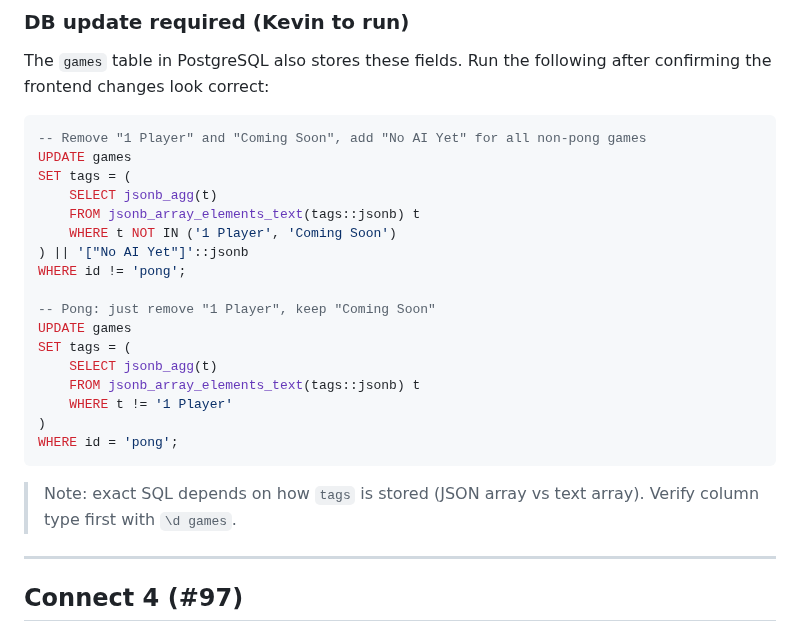
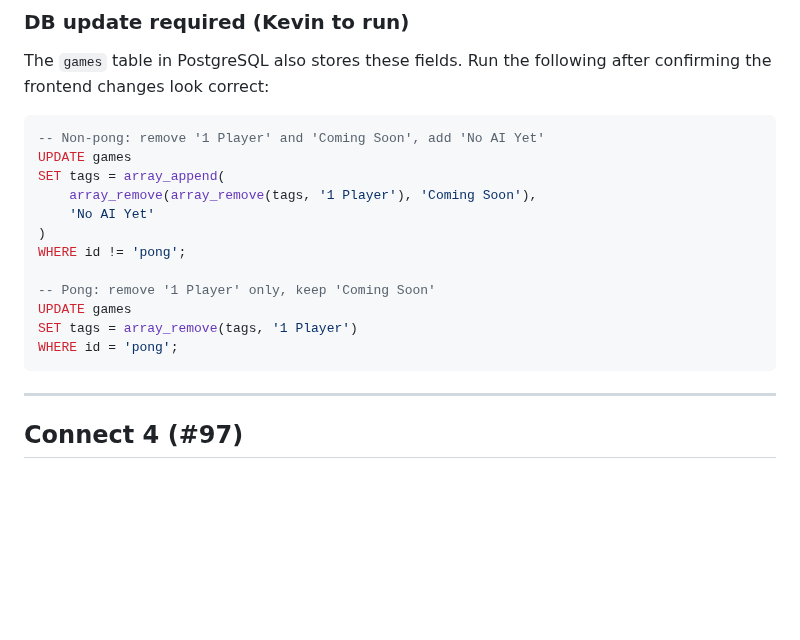
Before and after one commit to LemonHound/ai-game-project, a Markdown page: features/per-game-bugs/spec.md, the part around the change. GitHub-like rendering; blank space fills up the shorter version.

Commit message:
spec: fix DB SQL to use array_remove/array_append (tags is text[])
Co-Authored-By: Claude Sonnet 4.6 <noreply@anthropic.com>

````diff
--- a/features/per-game-bugs/spec.md
+++ b/features/per-game-bugs/spec.md
@@ -32,26 +32,19 @@ Five games showed "Coming Soon" despite being fully functional. The label should
 The `games` table in PostgreSQL also stores these fields. Run the following after confirming the frontend changes look correct:
 
 ```sql
--- Remove "1 Player" and "Coming Soon", add "No AI Yet" for all non-pong games
+-- Non-pong: remove '1 Player' and 'Coming Soon', add 'No AI Yet'
 UPDATE games
-SET tags = (
-    SELECT jsonb_agg(t)
-    FROM jsonb_array_elements_text(tags::jsonb) t
-    WHERE t NOT IN ('1 Player', 'Coming Soon')
-) || '["No AI Yet"]'::jsonb
+SET tags = array_append(
+    array_remove(array_remove(tags, '1 Player'), 'Coming Soon'),
+    'No AI Yet'
+)
 WHERE id != 'pong';
 
--- Pong: just remove "1 Player", keep "Coming Soon"
+-- Pong: remove '1 Player' only, keep 'Coming Soon'
 UPDATE games
-SET tags = (
-    SELECT jsonb_agg(t)
-    FROM jsonb_array_elements_text(tags::jsonb) t
-    WHERE t != '1 Player'
-)
+SET tags = array_remove(tags, '1 Player')
 WHERE id = 'pong';
 ```
-
-> Note: exact SQL depends on how `tags` is stored (JSON array vs text array). Verify column type first with `\d games`.
 
 ---
 
````
